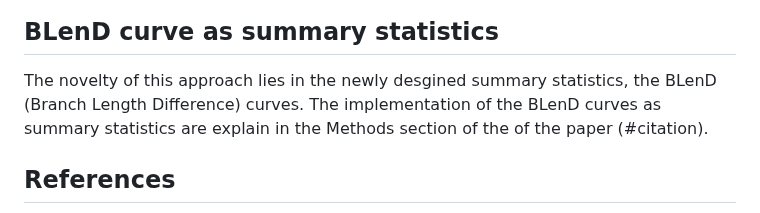
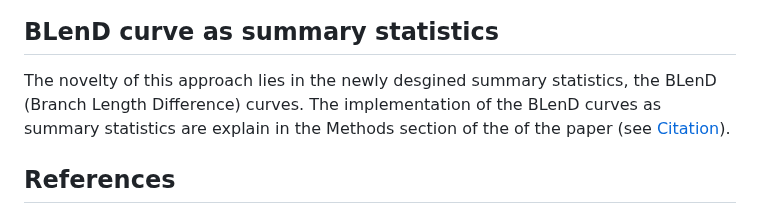
Before and after one commit to yichaozeng/cophy_ABC, a Markdown page: README.md, the part around the change. Rendered like a GitHub page.

```diff
--- a/README.md
+++ b/README.md
@@ -70,7 +70,7 @@ Posterior predictive checks (where the line represents the real data, and the do
 </div>
 
 ## BLenD curve as summary statistics
-The novelty of this approach lies in the newly desgined summary statistics, the BLenD (Branch Length Difference) curves. The implementation of the BLenD curves as summary statistics are explain in the Methods section of the of the paper (#citation).
+The novelty of this approach lies in the newly desgined summary statistics, the BLenD (Branch Length Difference) curves. The implementation of the BLenD curves as summary statistics are explain in the Methods section of the of the paper (see [Citation](#citation)).
 
 
 ## References
```
